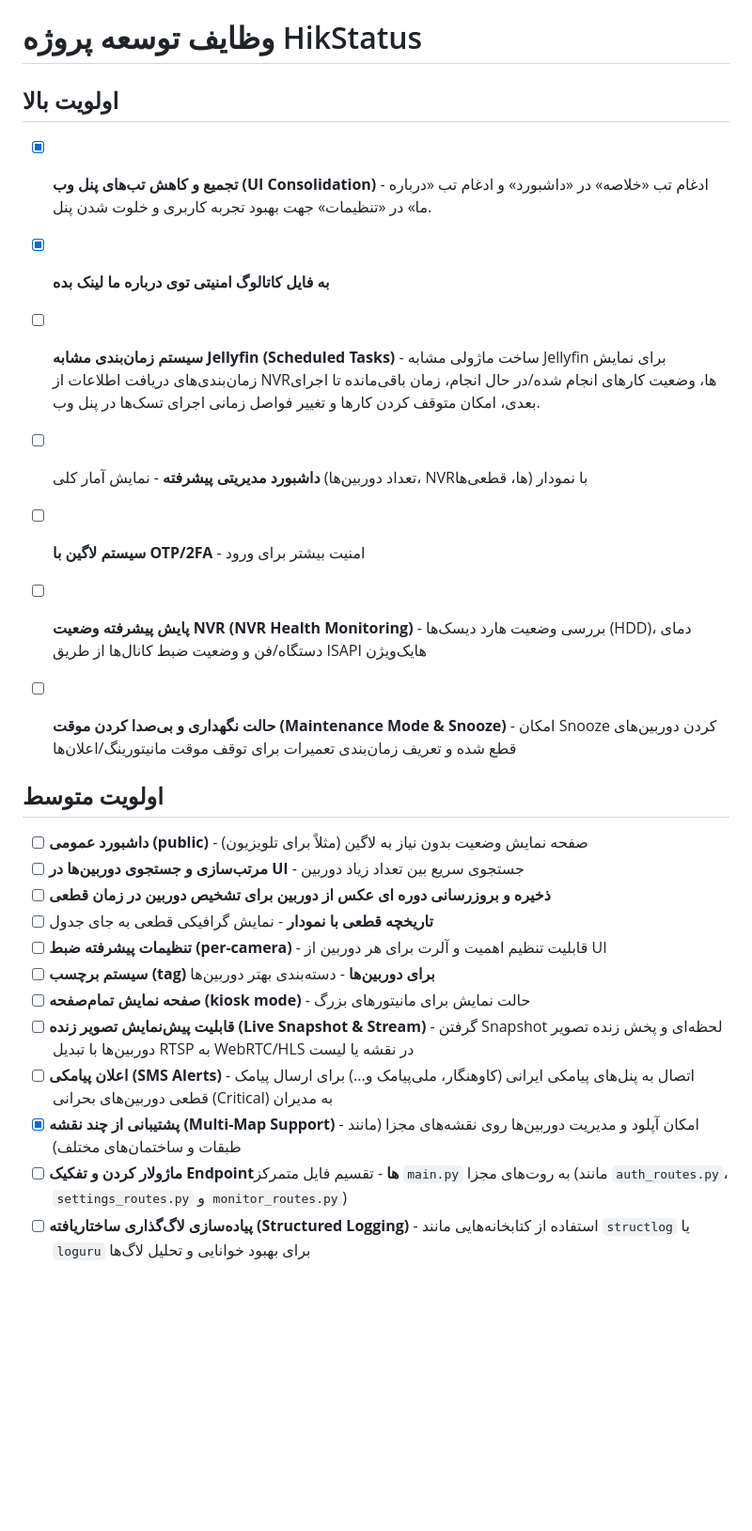
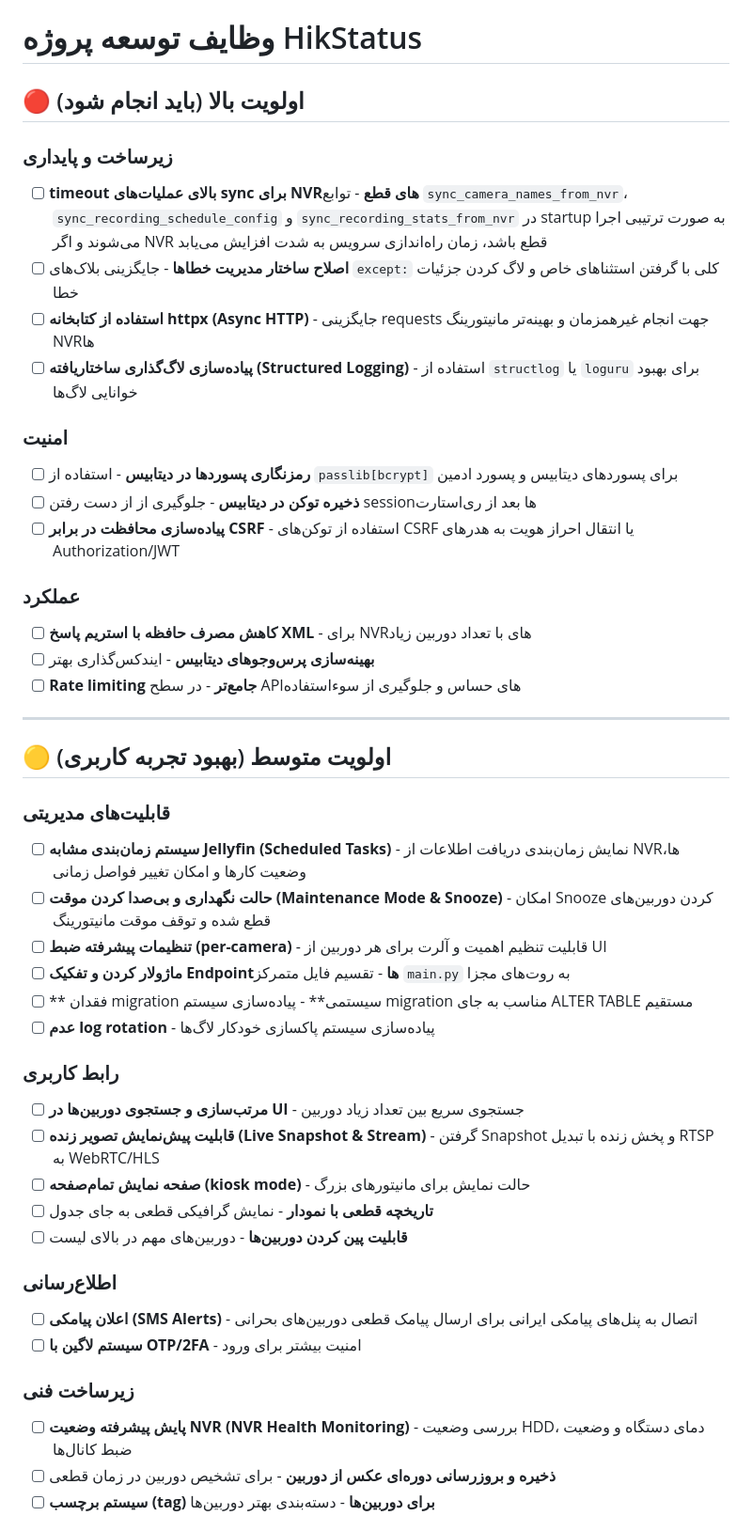
Before and after one commit to mehdichamani/HikStatus, a Markdown page: .agents/TASKS.md, the part around one of its changes. Shown at 94% size. Rendered like a GitHub page; blank space fills up the shorter version.

```diff
--- a/.agents/TASKS.md
+++ b/.agents/TASKS.md
@@ -1,26 +1,48 @@
 # وظایف توسعه پروژه HikStatus
 
-## اولویت بالا
-- [x] **تجمیع و کاهش تب‌های پنل وب (UI Consolidation)** - ادغام تب «خلاصه» در «داشبورد» و ادغام تب «درباره ما» در «تنظیمات» جهت بهبود تجربه کاربری و خلوت شدن پنل.
-- [x] **به فایل کاتالوگ امنیتی توی درباره ما لینک بده**
-- [ ] **سیستم زمان‌بندی مشابه Jellyfin (Scheduled Tasks)** - ساخت ماژولی مشابه Jellyfin برای نمایش زمان‌بندی‌های دریافت اطلاعات از NVRها، وضعیت کارهای انجام شده/در حال انجام، زمان باقی‌مانده تا اجرای بعدی، امکان متوقف کردن کارها و تغییر فواصل زمانی اجرای تسک‌ها در پنل وب.
-- [ ] **داشبورد مدیریتی پیشرفته** - نمایش آمار کلی (تعداد دوربین‌ها، NVRها، قطعی‌ها) با نمودار
+## 🔴 اولویت بالا (باید انجام شود)
 
+### زیرساخت و پایداری
+- [ ] **timeout بالای عملیات‌های sync برای NVRهای قطع** - توابع `sync_camera_names_from_nvr`، `sync_recording_schedule_config` و `sync_recording_stats_from_nvr` در startup به صورت ترتیبی اجرا می‌شوند و اگر NVR قطع باشد، زمان راه‌اندازی سرویس به شدت افزایش می‌یابد
+- [ ] **اصلاح ساختار مدیریت خطاها** - جایگزینی بلاک‌های `except:` کلی با گرفتن استثناهای خاص و لاگ کردن جزئیات خطا
+- [ ] **استفاده از کتابخانه httpx (Async HTTP)** - جایگزینی requests جهت انجام غیرهمزمان و بهینه‌تر مانیتورینگ NVRها
+- [ ] **پیاده‌سازی لاگ‌گذاری ساختاریافته (Structured Logging)** - استفاده از `structlog` یا `loguru` برای بهبود خوانایی لاگ‌ها
+
+### امنیت
+- [ ] **رمزنگاری پسوردها در دیتابیس** - استفاده از `passlib[bcrypt]` برای پسوردهای دیتابیس و پسورد ادمین
+- [ ] **ذخیره توکن در دیتابیس** - جلوگیری از از دست رفتن sessionها بعد از ری‌استارت
+- [ ] **پیاده‌سازی محافظت در برابر CSRF** - استفاده از توکن‌های CSRF یا انتقال احراز هویت به هدرهای Authorization/JWT
+
+### عملکرد
+- [ ] **کاهش مصرف حافظه با استریم پاسخ XML** - برای NVRهای با تعداد دوربین زیاد
+- [ ] **بهینه‌سازی پرس‌وجوهای دیتابیس** - ایندکس‌گذاری بهتر
+- [ ] **Rate limiting جامع‌تر** - در سطح APIهای حساس و جلوگیری از سوءاستفاده
+
+---
+
+## 🟡 اولویت متوسط (بهبود تجربه کاربری)
+
+### قابلیت‌های مدیریتی
+- [ ] **سیستم زمان‌بندی مشابه Jellyfin (Scheduled Tasks)** - نمایش زمان‌بندی دریافت اطلاعات از NVRها، وضعیت کارها و امکان تغییر فواصل زمانی
+- [ ] **حالت نگهداری و بی‌صدا کردن موقت (Maintenance Mode & Snooze)** - امکان Snooze کردن دوربین‌های قطع شده و توقف موقت مانیتورینگ
+- [ ] **تنظیمات پیشرفته ضبط (per-camera)** - قابلیت تنظیم اهمیت و آلرت برای هر دوربین از UI
+- [ ] **ماژولار کردن و تفکیک Endpointها** - تقسیم فایل متمرکز `main.py` به روت‌های مجزا
+- [ ] ** فقدان migration سیستمی** - پیاده‌سازی سیستم migration مناسب به جای ALTER TABLE مستقیم
+- [ ] **عدم log rotation** - پیاده‌سازی سیستم پاکسازی خودکار لاگ‌ها
+
+### رابط کاربری
+- [ ] **مرتب‌سازی و جستجوی دوربین‌ها در UI** - جستجوی سریع بین تعداد زیاد دوربین
+- [ ] **قابلیت پیش‌نمایش تصویر زنده (Live Snapshot & Stream)** - گرفتن Snapshot و پخش زنده با تبدیل RTSP به WebRTC/HLS
+- [ ] **صفحه نمایش تمام‌صفحه (kiosk mode)** - حالت نمایش برای مانیتورهای بزرگ
+- [ ] **تاریخچه قطعی با نمودار** - نمایش گرافیکی قطعی به جای جدول
+- [ ] **قابلیت پین کردن دوربین‌ها** - دوربین‌های مهم در بالای لیست
+
+### اطلاع‌رسانی
+- [ ] **اعلان پیامکی (SMS Alerts)** - اتصال به پنل‌های پیامکی ایرانی برای ارسال پیامک قطعی دوربین‌های بحرانی
 - [ ] **سیستم لاگین با OTP/2FA** - امنیت بیشتر برای ورود
-- [ ] **پایش پیشرفته وضعیت NVR (NVR Health Monitoring)** - بررسی وضعیت هارد دیسک‌ها (HDD)، دمای دستگاه/فن و وضعیت ضبط کانال‌ها از طریق ISAPI هایک‌ویژن
-- [ ] **حالت نگهداری و بی‌صدا کردن موقت (Maintenance Mode & Snooze)** - امکان Snooze کردن دوربین‌های قطع شده و تعریف زمان‌بندی تعمیرات برای توقف موقت مانیتورینگ/اعلان‌ها
 
-## اولویت متوسط
-- [ ] **داشبورد عمومی (public)** - صفحه نمایش وضعیت بدون نیاز به لاگین (مثلاً برای تلویزیون)
-- [ ] **مرتب‌سازی و جستجوی دوربین‌ها در UI** - جستجوی سریع بین تعداد زیاد دوربین
-- [ ] **ذخیره و بروزرسانی دوره ای عکس از دوربین برای تشخیص دوربین در زمان قطعی**
-- [ ] **تاریخچه قطعی با نمودار** - نمایش گرافیکی قطعی به جای جدول
-- [ ] **تنظیمات پیشرفته ضبط (per-camera)** - قابلیت تنظیم اهمیت و آلرت برای هر دوربین از UI
+### زیرساخت فنی
+- [ ] **پایش پیشرفته وضعیت NVR (NVR Health Monitoring)** - بررسی وضعیت HDD، دمای دستگاه و وضعیت ضبط کانال‌ها
+- [ ] **ذخیره و بروزرسانی دوره‌ای عکس از دوربین** - برای تشخیص دوربین در زمان قطعی
 - [ ] **سیستم برچسب (tag) برای دوربین‌ها** - دسته‌بندی بهتر دوربین‌ها
-- [ ] **صفحه نمایش تمام‌صفحه (kiosk mode)** - حالت نمایش برای مانیتورهای بزرگ
-- [ ] **قابلیت پیش‌نمایش تصویر زنده (Live Snapshot & Stream)** - گرفتن Snapshot لحظه‌ای و پخش زنده تصویر دوربین‌ها با تبدیل RTSP به WebRTC/HLS در نقشه یا لیست
-- [ ] **اعلان پیامکی (SMS Alerts)** - اتصال به پنل‌های پیامکی ایرانی (کاوهنگار، ملی‌پيامک و...) برای ارسال پیامک قطعی دوربین‌های بحرانی (Critical) به مدیران
-- [x] **پشتیبانی از چند نقشه (Multi-Map Support)** - امکان آپلود و مدیریت دوربین‌ها روی نقشه‌های مجزا (مانند طبقات و ساختمان‌های مختلف)
-- [ ] **ماژولار کردن و تفکیک Endpointها** - تقسیم فایل متمرکز `main.py` به روت‌های مجزا (مانند `auth_routes.py`، `settings_routes.py` و `monitor_routes.py`)
-- [ ] **پیاده‌سازی لاگ‌گذاری ساختاریافته (Structured Logging)** - استفاده از کتابخانه‌هایی مانند `structlog` یا `loguru` برای بهبود خوانایی و تحلیل لاگ‌ها
 
```
Also changed, not shown: other parts of .agents/TASKS.md (+24 -22 lines), .agents/Issues.md (+38 -28 lines).
